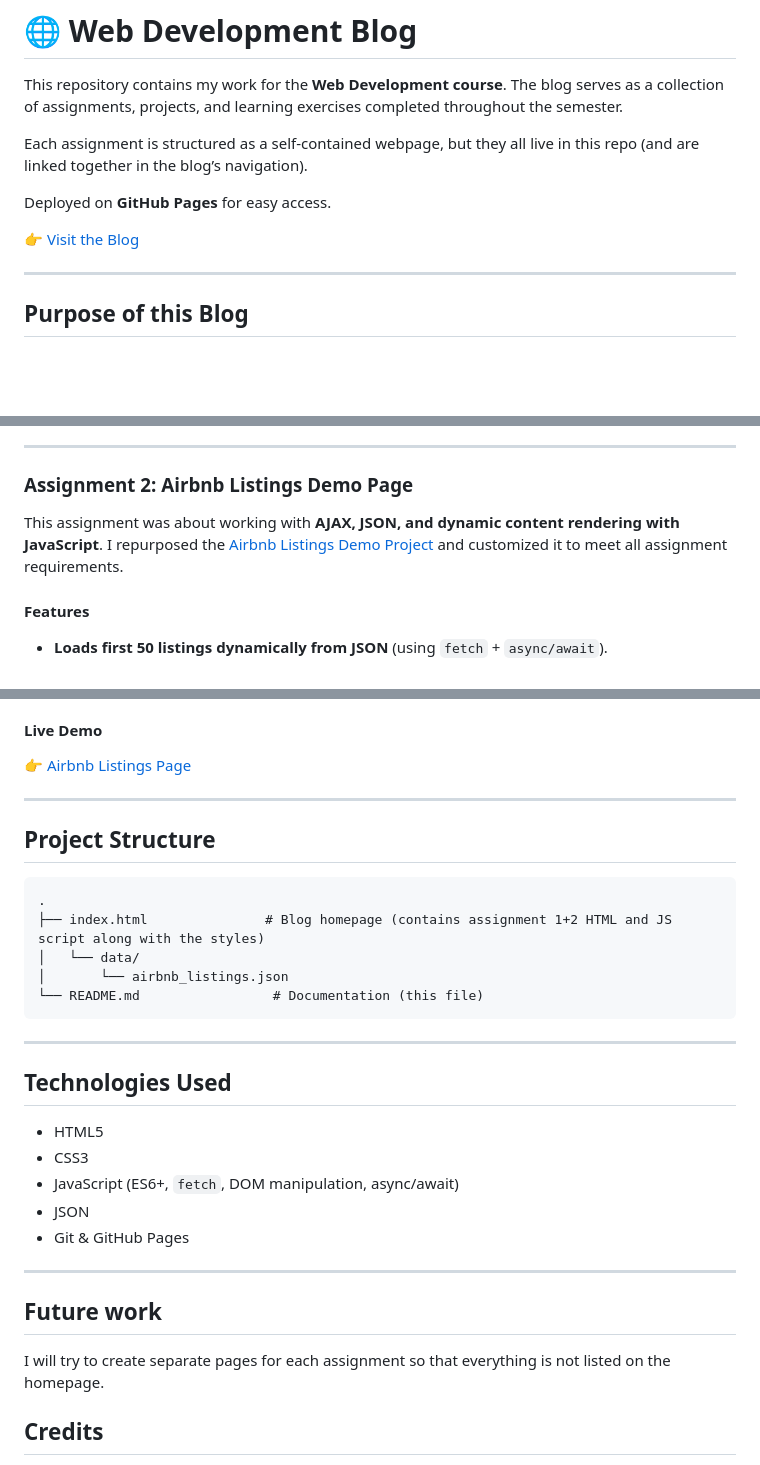
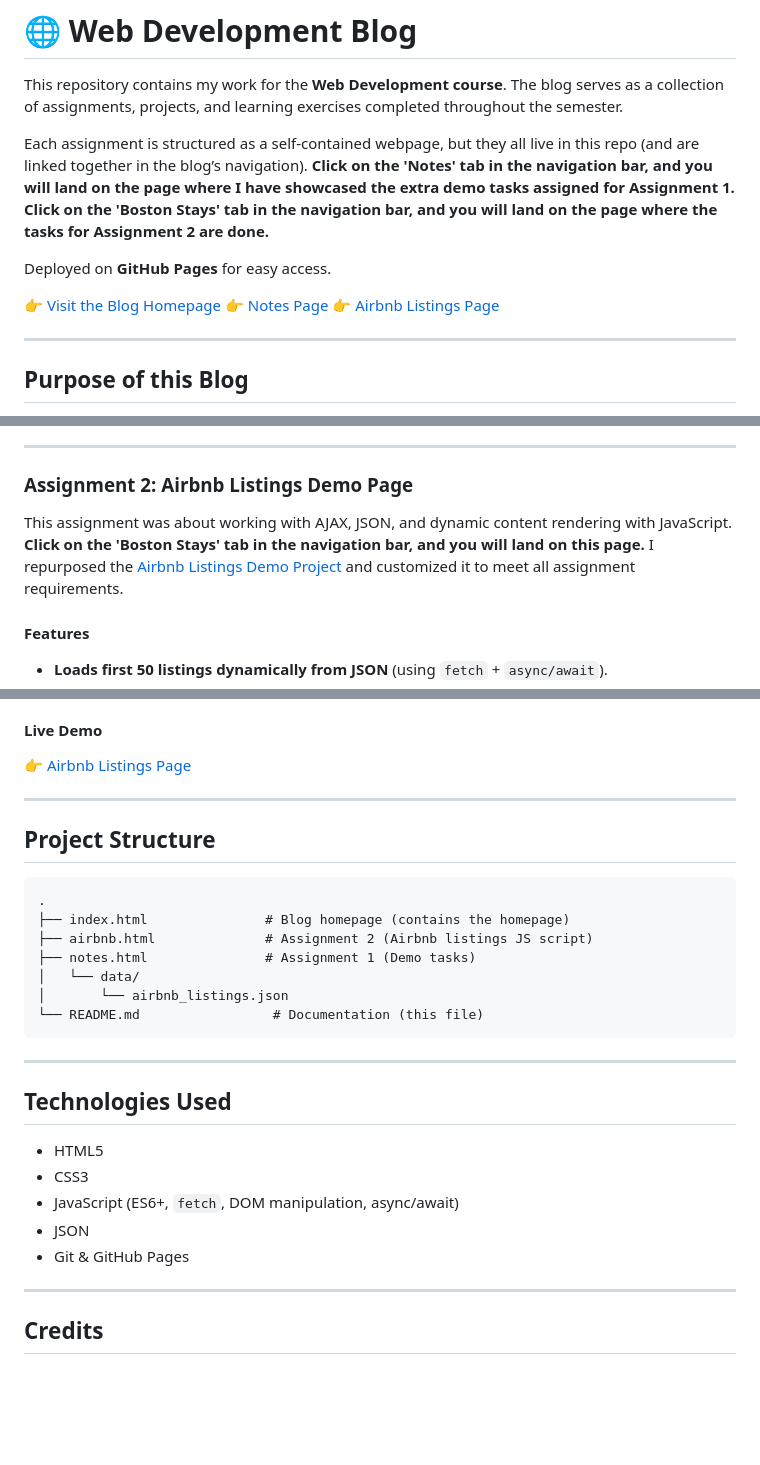
Before and after one commit to piriyajeishree410/piriyajeishree410.github.io, a Markdown page: README.md, 3 parts joined by grey strips. Rendered like a GitHub page; blank space fills up the shorter version.

````diff
--- a/README.md
+++ b/README.md
@@ -4,10 +4,14 @@ This repository contains my work for the **Web Development course**.
 The blog serves as a collection of assignments, projects, and learning exercises completed throughout the semester.
 
 Each assignment is structured as a self-contained webpage, but they all live in this repo (and are linked together in the blog’s navigation).
+**Click on the 'Notes' tab in the navigation bar, and you will land on the page where I have showcased the extra demo tasks assigned for Assignment 1.**
+**Click on the 'Boston Stays' tab in the navigation bar, and you will land on the page where the tasks for Assignment 2 are done.**
 
 Deployed on **GitHub Pages** for easy access.
 
-👉 [Visit the Blog](https://piriyajeishree410.github.io/)
+👉 [Visit the Blog Homepage](https://piriyajeishree410.github.io/)
+👉 [Notes Page](https://piriyajeishree410.github.io/notes.html)
+👉 [Airbnb Listings Page](https://piriyajeishree410.github.io/airbnb.html)
 
 ---
 
@@ -34,7 +38,8 @@ Deployed on **GitHub Pages** for easy access.
 
 ### Assignment 2: Airbnb Listings Demo Page
 
-This assignment was about working with **AJAX, JSON, and dynamic content rendering with JavaScript**.
+This assignment was about working with AJAX, JSON, and dynamic content rendering with JavaScript.
+**Click on the 'Boston Stays' tab in the navigation bar, and you will land on this page.**
 I repurposed the [Airbnb Listings Demo Project](https://github.com/john-guerra/Airbnb_Listings_demo_page) and customized it to meet all assignment requirements.
 
 #### Features
@@ -78,7 +83,9 @@ I repurposed the [Airbnb Listings Demo Project](https://github.com/john-guerra/A
 
 ```
 .
-├── index.html               # Blog homepage (contains assignment 1+2 HTML and JS script along with the styles)
+├── index.html               # Blog homepage (contains the homepage)
+├── airbnb.html              # Assignment 2 (Airbnb listings JS script)
+├── notes.html               # Assignment 1 (Demo tasks)
 │   └── data/
 │       └── airbnb_listings.json
 └── README.md                 # Documentation (this file)
@@ -96,10 +103,6 @@ I repurposed the [Airbnb Listings Demo Project](https://github.com/john-guerra/A
 
 ---
 
-## Future work
-
-I will try to create separate pages for each assignment so that everything is not listed on the homepage.
-
 ## Credits
 
 * Inspired by [john-guerra/Airbnb\_Listings\_demo\_page](https://github.com/john-guerra/Airbnb_Listings_demo_page).
````
Also changed, not shown: other parts of README.md (+1 -1 lines).
